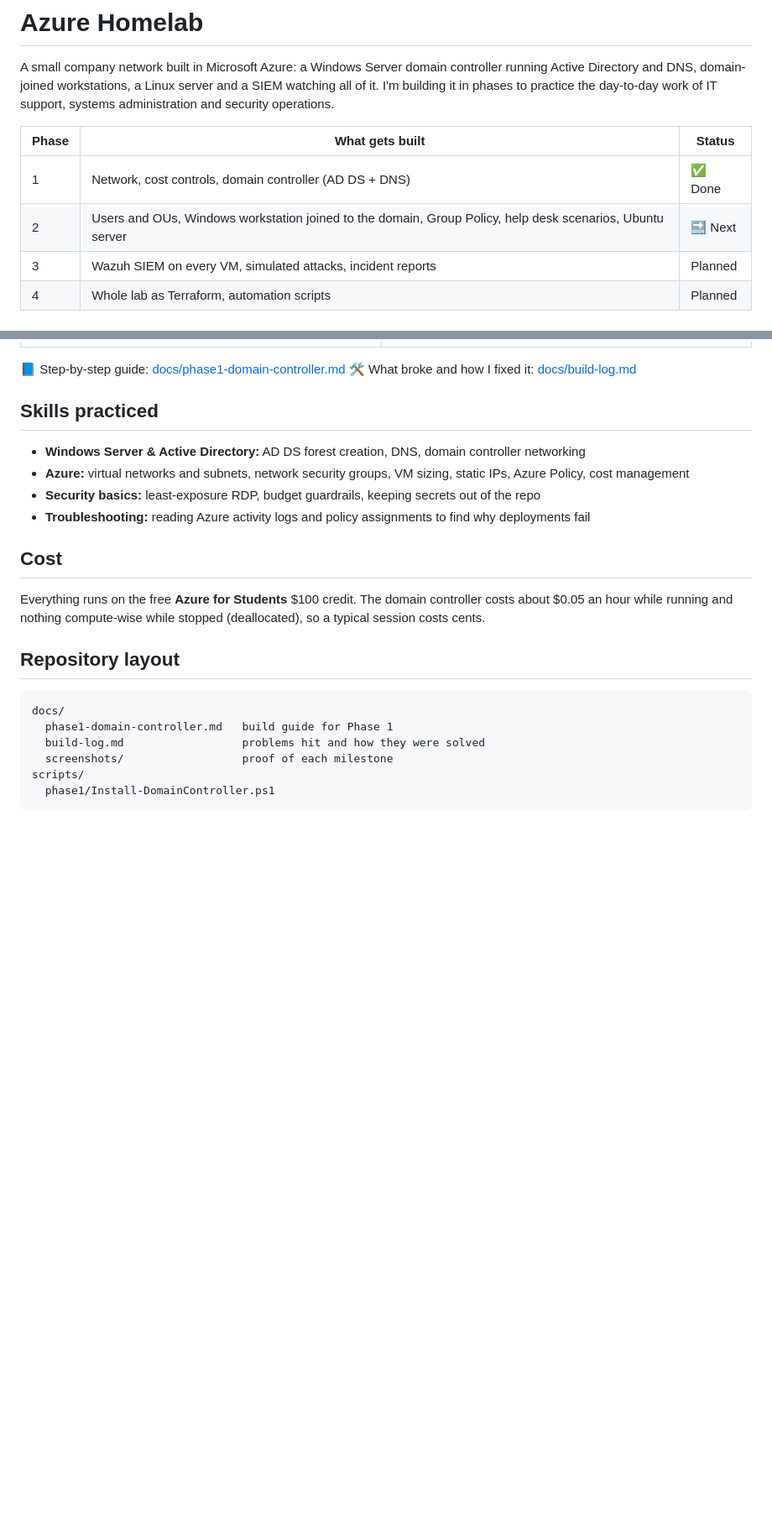
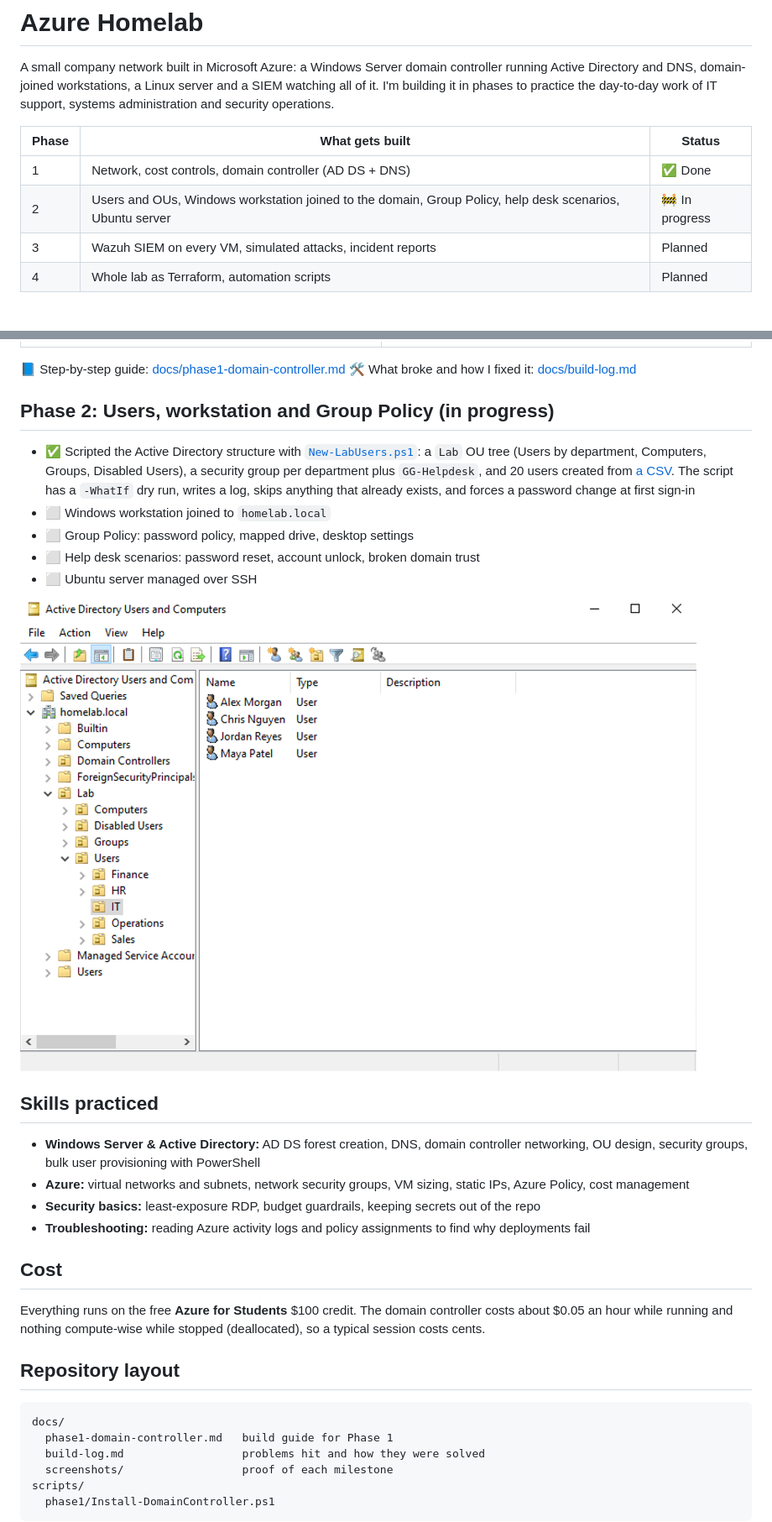
Before and after one commit to tbabaria24-bit/azure-homelab, a Markdown page: README.md, 2 parts joined by grey strips. Shown at 84% size. Drawn GitHub-style; pictures changed too: docs/screenshots/phase2-aduc-ou-structure.png (added); blank space fills up the shorter version.

Commit message:
Phase 2: AD structure and users created, screenshot and build log
Co-Authored-By: Claude Opus 5.5 <noreply@anthropic.com>
Claude-Session: https://claude.ai/code/session_017p4XMHU9wnHFXe9H2gmWtj

```diff
--- a/README.md
+++ b/README.md
@@ -5,7 +5,7 @@ A small company network built in Microsoft Azure: a Windows Server domain contro
 | Phase | What gets built | Status |
 | --- | --- | --- |
 | 1 | Network, cost controls, domain controller (AD DS + DNS) | ✅ Done |
-| 2 | Users and OUs, Windows workstation joined to the domain, Group Policy, help desk scenarios, Ubuntu server | 🔜 Next |
+| 2 | Users and OUs, Windows workstation joined to the domain, Group Policy, help desk scenarios, Ubuntu server | 🚧 In progress |
 | 3 | Wazuh SIEM on every VM, simulated attacks, incident reports | Planned |
 | 4 | Whole lab as Terraform, automation scripts | Planned |
 
@@ -48,9 +48,19 @@ flowchart TB
 📘 Step-by-step guide: [docs/phase1-domain-controller.md](docs/phase1-domain-controller.md)
 🛠️ What broke and how I fixed it: [docs/build-log.md](docs/build-log.md)
 
+## Phase 2: Users, workstation and Group Policy (in progress)
+
+- ✅ Scripted the Active Directory structure with [`New-LabUsers.ps1`](scripts/phase2/New-LabUsers.ps1): a `Lab` OU tree (Users by department, Computers, Groups, Disabled Users), a security group per department plus `GG-Helpdesk`, and 20 users created from [a CSV](scripts/phase2/lab-users.csv). The script has a `-WhatIf` dry run, writes a log, skips anything that already exists, and forces a password change at first sign-in
+- ⬜ Windows workstation joined to `homelab.local`
+- ⬜ Group Policy: password policy, mapped drive, desktop settings
+- ⬜ Help desk scenarios: password reset, account unlock, broken domain trust
+- ⬜ Ubuntu server managed over SSH
+
+![Active Directory Users and Computers showing the Lab OU structure](docs/screenshots/phase2-aduc-ou-structure.png)
+
 ## Skills practiced
 
-- **Windows Server & Active Directory:** AD DS forest creation, DNS, domain controller networking
+- **Windows Server & Active Directory:** AD DS forest creation, DNS, domain controller networking, OU design, security groups, bulk user provisioning with PowerShell
 - **Azure:** virtual networks and subnets, network security groups, VM sizing, static IPs, Azure Policy, cost management
 - **Security basics:** least-exposure RDP, budget guardrails, keeping secrets out of the repo
 - **Troubleshooting:** reading Azure activity logs and policy assignments to find why deployments fail
```
Also changed, not shown: docs/build-log.md (+14 -0 lines).
